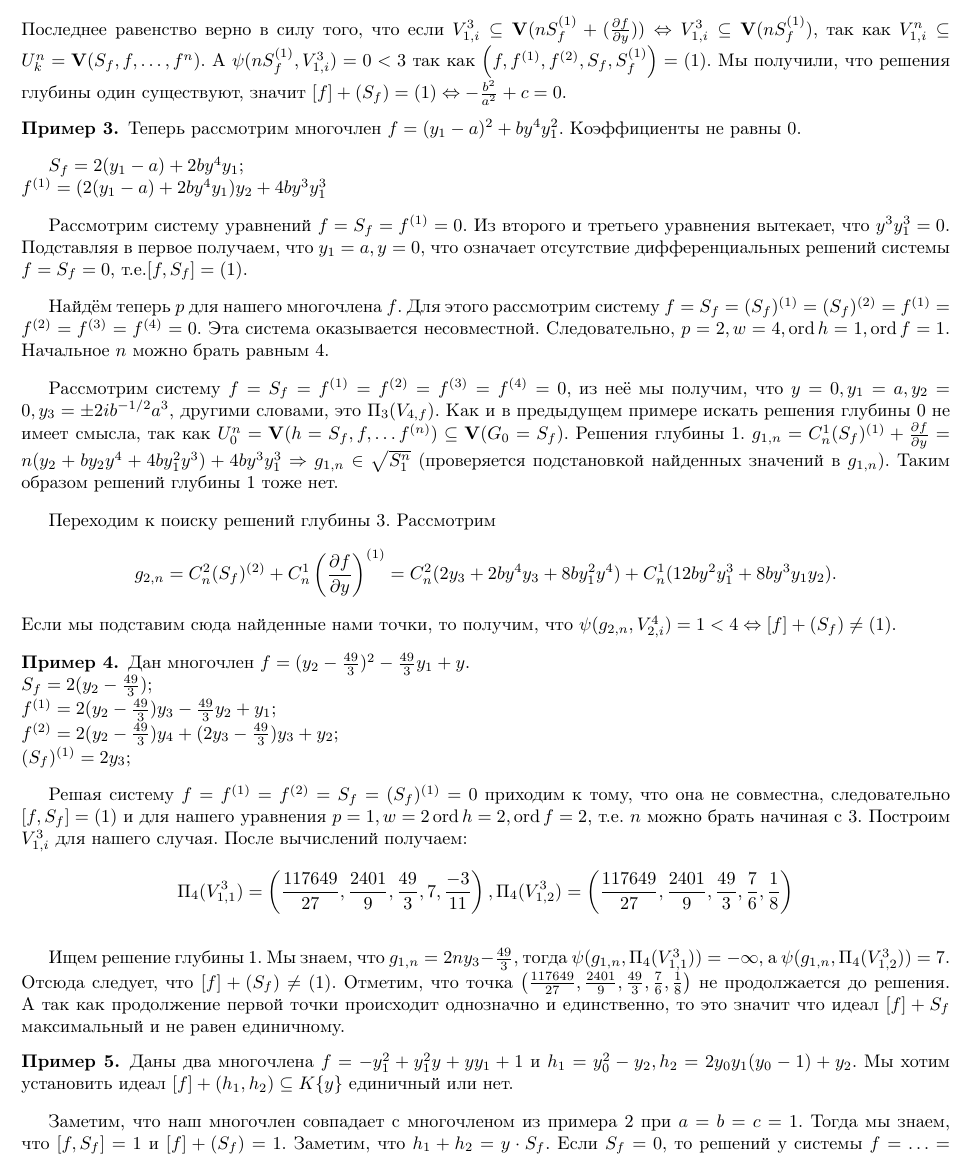
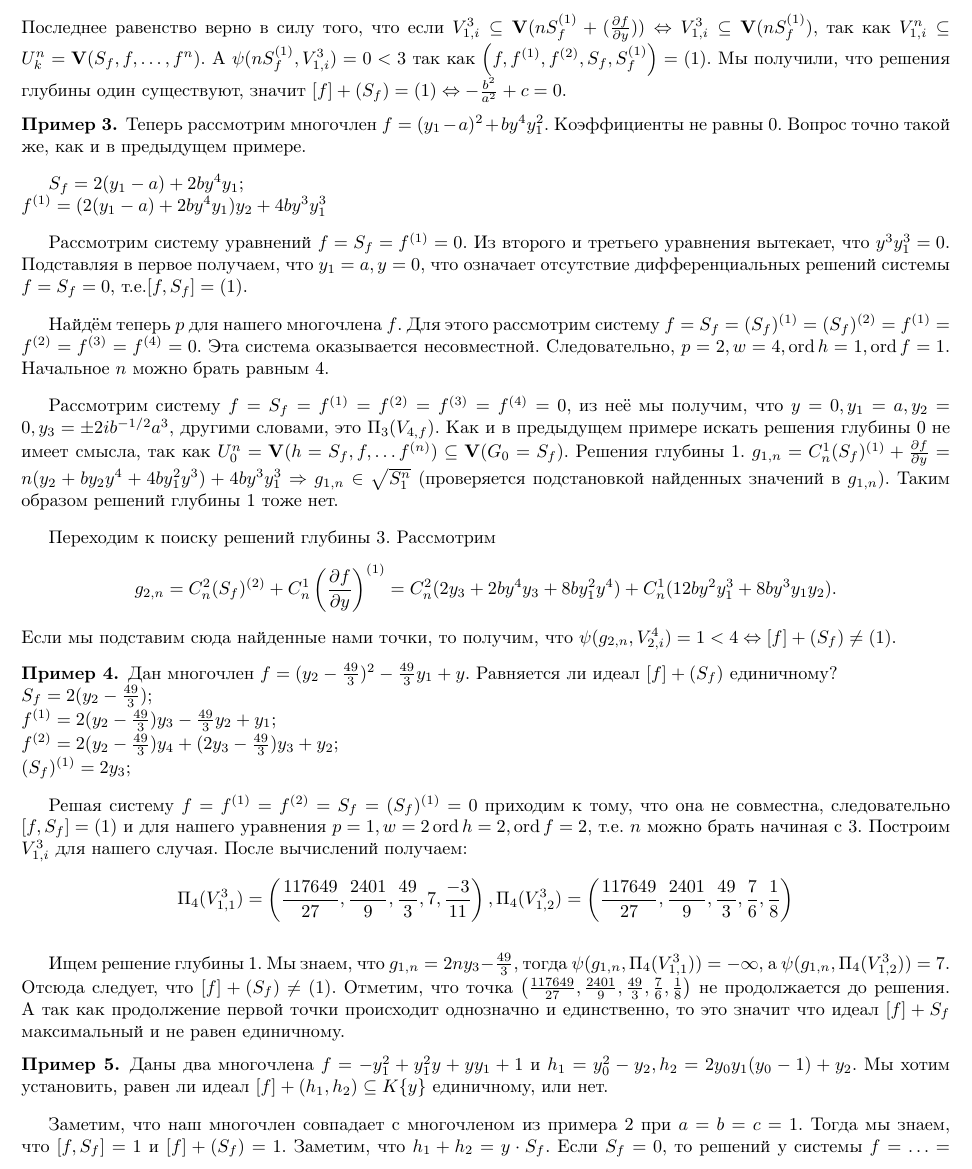
Before and after one commit to matemax/exponent, a LaTeX document (Следствия.tex): part of page 15 of 16, cut so that both start at the same text. Compiled offline with pdfLaTeX.

Commit message:
correct examples Signed-off-by: Maxim Limonov <matemaks@ya.ru>

```diff
--- a/Следствия.tex
+++ b/Следствия.tex
@@ -959,7 +959,7 @@ S_f^{(1)}=0$ найденные нами $y,y_1$ получаем $ 2y_2+\frac{b
 
 \begin{example}
  Теперь рассмотрим многочлен $f =
-(y_1-a)^2+by^4y_1^2$. Коэффициенты не равны 0.
+(y_1-a)^2+by^4y_1^2$. Коэффициенты не равны 0. Вопрос точно такой же, как и в предыдущем примере.
 
 $S_f=2(y_1-a)+2by^4y_1$;
 \\
@@ -987,7 +987,7 @@ $\psi(g_{2,n},{V}_{2,i}^4)= 1 <4\Leftrightarrow [f]+(S_f)\not=(1).$
 \end{example}
 
 \begin{example}
-Дан многочлен $f=(y_2-\frac{49}{3})^2-\frac{49}{3}y_1+y$.
+Дан многочлен $f=(y_2-\frac{49}{3})^2-\frac{49}{3}y_1+y$. Равняется ли идеал $[f]+(S_f)$ единичному?
 \\
 $S_f=2(y_2-\frac{49}{3})$;
 \\
@@ -1013,7 +1013,8 @@ $(S_f)^{(1)}=2y_3$;
 
 
 \begin{example}
-Даны два многочлена $f= -y_1^2+y_1^2y+yy_1+1$ и $h_1=y_0^2-y_2,h_2=2y_0y_1(y_0-1)+y_2$. Мы хотим установить идеал $[f]+(h_1,h_2)\subseteq K\{y\}$ единичный или нет.
+Даны два многочлена $f= -y_1^2+y_1^2y+yy_1+1$ и $h_1=y_0^2-y_2,h_2=2y_0y_1(y_0-1)+y_2$. Мы
+хотим установить, равен ли идеал $[f]+(h_1,h_2)\subseteq K\{y\}$ единичному, или нет.
 
 Заметим, что наш многочлен совпадает с многочленом из примера~\ref{example:first} при $a=b=c=1$. Тогда мы знаем, что $[f,S_f]=1$ и $[f]+(S_f)=1$. Заметим, что $h_1+h_2=y\cdot S_f$. Если $S_f=0$, то решений у системы $f=\ldots=f^{(n)}=\ldots=S_f=0$ нет, следовательно, $y=0$ единственный шанс, чтобы система имела решения. Тогда нам осталось понять, если реения у системы $f=\ldots=f^{(n)}=\ldots=h_1=h_2=y=0$. Также из примера~\ref{example:first} мы знаем, что $p=1,w=2\ord{h}=0,\ord{f}=1$. Начальное $n$ берём равным 3. Подставляя $y=0$ во все уравнения $f=f^{(1)}=f^{(2)}=h_1=h_2=y=0$  мы находим, что $y_2=0,y_1=- 1,y_3=0$, т.е. $\Pi(V^3_{0,1})=(0,-1,0,0)$. Отметим, что так как $g_{0,n}=S_f$  не зависит от $n$ и является тождественной константой не равной 0, то соответственно   точка $(0,-1,0,0)$  продлевается  до решения уравнений $f=\ldots=f^{(n)}=\ldots=h_1=h_2=0$. Причём  из этого следует, что наша система имеет единственное решение и $[f]+(h_1,h_2)\ne (1)$.
 
```
